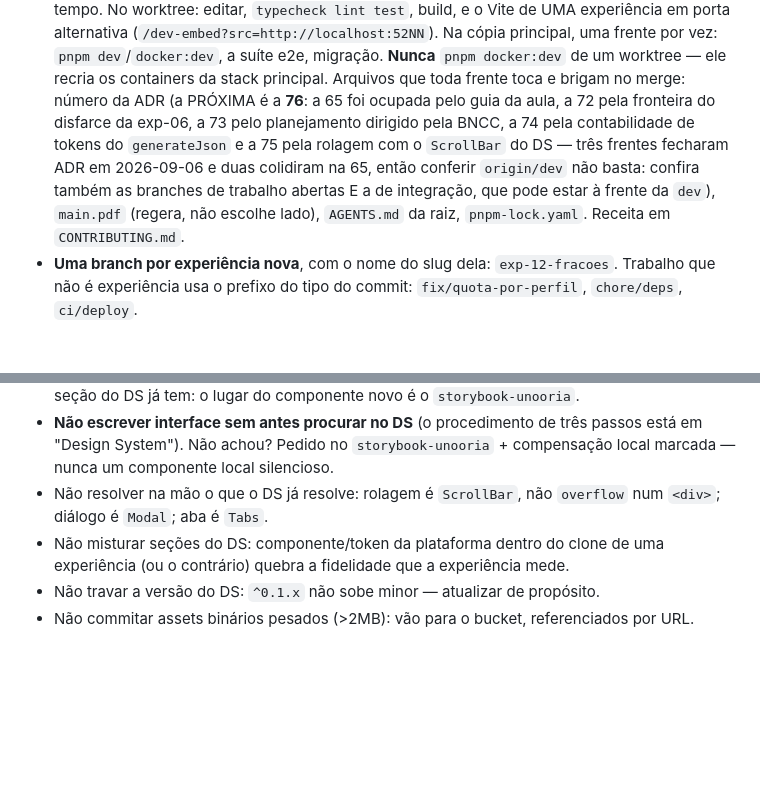
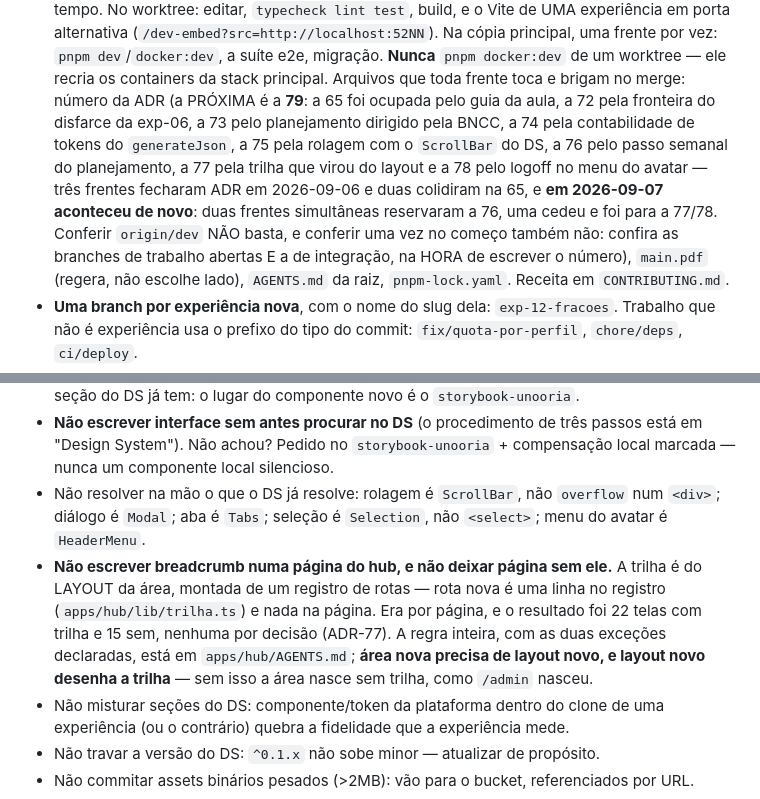
Before and after one commit to lucas-salomao-unooria/plataformaunooria, a Markdown page: AGENTS.md, 2 parts joined by grey strips. GitHub-like rendering; blank space fills up the shorter version.

Commit message:
docs: a regra do breadcrumb na raiz, e o próximo número de ADR corrigido
Duas linhas em "O que NÃO fazer" — a que o dono do produto pediu explicitamente,
porque a ausência de regra escrita é a causa raiz de "tem página que tem e página
que não tem". Ela diz as duas metades que precisam andar juntas: não escrever
breadcrumb numa página, E não deixar página sem ele. Uma sem a outra vira licença
para o próximo desenhar a sua na mão.

E o número da próxima ADR foi de 76 para 79, com a colisão de hoje registrada:
duas frentes simultâneas reservaram a 76 nesta data, uma cedeu e foi para 77/78 —
a segunda vez em dois dias. O texto agora diz que conferir uma vez no COMEÇO da
frente não basta: o número se confere na hora de escrever, porque a frente ao
lado pode ter reservado o dele nesse intervalo. Foi o que aconteceu aqui.

Commit de costura (`PERMITIR_FORA_DA_FATIA=1`): o AGENTS.md da raiz está na
lista de arquivos que toda frente toca, no próprio parágrafo que este commit
edita.

```diff
--- a/AGENTS.md
+++ b/AGENTS.md
@@ -342,13 +342,17 @@ abri-lo.
   vez: `pnpm dev`/`docker:dev`, a suíte e2e, migração. **Nunca**
   `pnpm docker:dev` de um worktree — ele recria os containers da stack
   principal. Arquivos que toda frente toca e brigam no merge: número da ADR
-  (a PRÓXIMA é a **76**: a 65 foi ocupada pelo guia da aula, a 72 pela
+  (a PRÓXIMA é a **79**: a 65 foi ocupada pelo guia da aula, a 72 pela
       fronteira do disfarce da exp-06, a 73 pelo planejamento dirigido pela
-      BNCC, a 74 pela contabilidade de tokens do `generateJson` e a 75 pela
-      rolagem com o `ScrollBar` do DS — três frentes fecharam ADR em
-      2026-09-06 e duas colidiram na 65, então conferir `origin/dev` não
-      basta: confira também as branches de trabalho abertas E a de
-      integração, que pode estar à frente da `dev`),
+      BNCC, a 74 pela contabilidade de tokens do `generateJson`, a 75 pela
+      rolagem com o `ScrollBar` do DS, a 76 pelo passo semanal do
+      planejamento, a 77 pela trilha que virou do layout e a 78 pelo logoff
+      no menu do avatar — três frentes fecharam ADR em 2026-09-06 e duas
+      colidiram na 65, e **em 2026-09-07 aconteceu de novo**: duas frentes
+      simultâneas reservaram a 76, uma cedeu e foi para a 77/78. Conferir
+      `origin/dev` NÃO basta, e conferir uma vez no começo também não:
+      confira as branches de trabalho abertas E a de integração, na HORA de
+      escrever o número),
   `main.pdf` (regera, não escolhe lado),  `AGENTS.md` da raiz, `pnpm-lock.yaml`. Receita em `CONTRIBUTING.md`.
 - **Uma branch por experiência nova**, com o nome do slug dela:
   `exp-12-fracoes`. Trabalho que não é experiência usa o prefixo do tipo do
@@ -467,7 +471,15 @@ cd documentacao-latex && ./compilar.sh         # documentação técnica -> main
   passos está em "Design System"). Não achou? Pedido no `storybook-unooria` +
   compensação local marcada — nunca um componente local silencioso.
 - Não resolver na mão o que o DS já resolve: rolagem é `ScrollBar`, não
-  `overflow` num `<div>`; diálogo é `Modal`; aba é `Tabs`.
+  `overflow` num `<div>`; diálogo é `Modal`; aba é `Tabs`; seleção é
+  `Selection`, não `<select>`; menu do avatar é `HeaderMenu`.
+- **Não escrever breadcrumb numa página do hub, e não deixar página sem ele.**
+  A trilha é do LAYOUT da área, montada de um registro de rotas — rota nova é
+  uma linha no registro (`apps/hub/lib/trilha.ts`) e nada na página. Era por
+  página, e o resultado foi 22 telas com trilha e 15 sem, nenhuma por decisão
+  (ADR-77). A regra inteira, com as duas exceções declaradas, está em
+  `apps/hub/AGENTS.md`; **área nova precisa de layout novo, e layout novo
+  desenha a trilha** — sem isso a área nasce sem trilha, como `/admin` nasceu.
 - Não misturar seções do DS: componente/token da plataforma dentro do clone de uma
   experiência (ou o contrário) quebra a fidelidade que a experiência mede.
 - Não travar a versão do DS: `^0.1.x` não sobe minor — atualizar de propósito.
```
